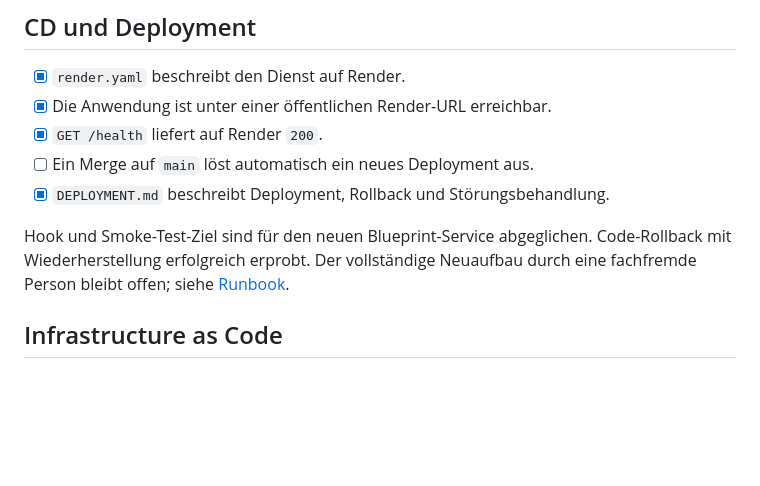
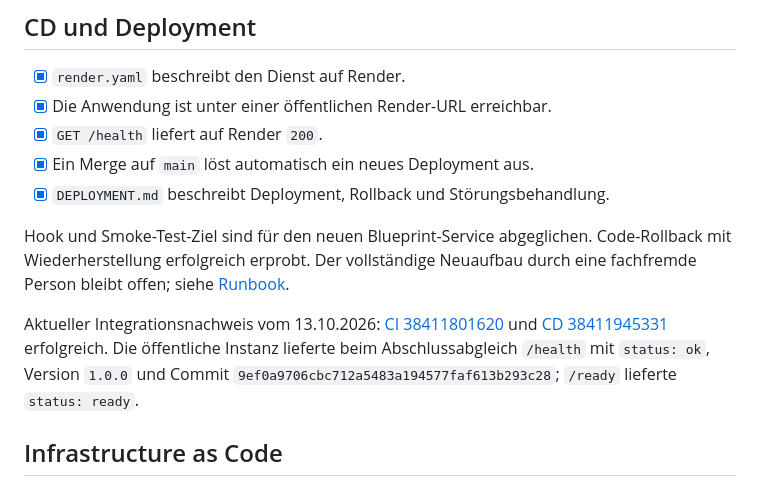
Before and after one commit to larscoo/ShelfOps, a Markdown page: abnahme-checkliste.md, the part around one of its changes. GitHub-like rendering; blank space fills up the shorter version.

```diff
--- a/abnahme-checkliste.md
+++ b/abnahme-checkliste.md
@@ -69,12 +83,19 @@ Belege: [Woche-5-Hausaufgabe](abgabe/woche-05-ci.md).
 - [x] `render.yaml` beschreibt den Dienst auf Render.
 - [x] Die Anwendung ist unter einer öffentlichen Render-URL erreichbar.
 - [x] `GET /health` liefert auf Render `200`.
-- [ ] Ein Merge auf `main` löst automatisch ein neues Deployment aus.
+- [x] Ein Merge auf `main` löst automatisch ein neues Deployment aus.
 - [x] `DEPLOYMENT.md` beschreibt Deployment, Rollback und Störungsbehandlung.
 
 Hook und Smoke-Test-Ziel sind für den neuen Blueprint-Service abgeglichen.
 Code-Rollback mit Wiederherstellung erfolgreich erprobt. Der vollständige
 Neuaufbau durch eine fachfremde Person bleibt offen; siehe [Runbook](DEPLOYMENT.md).
+
+Aktueller Integrationsnachweis vom 13.10.2026:
+[CI 38411801620](https://github.com/larscoo/ShelfOps/actions/runs/38411801620)
+und [CD 38411945331](https://github.com/larscoo/ShelfOps/actions/runs/38411945331)
+erfolgreich. Die öffentliche Instanz lieferte beim Abschlussabgleich
+`/health` mit `status: ok`, Version `1.0.0` und Commit
+`9ef0a9706cbc712a5483a194577faf613b293c28`; `/ready` lieferte `status: ready`.
 
 ## Infrastructure as Code
 
```
Also changed, not shown: other parts of abnahme-checkliste.md (+102 -38 lines), BEWERTUNG.md (added, +30 -0 lines).
